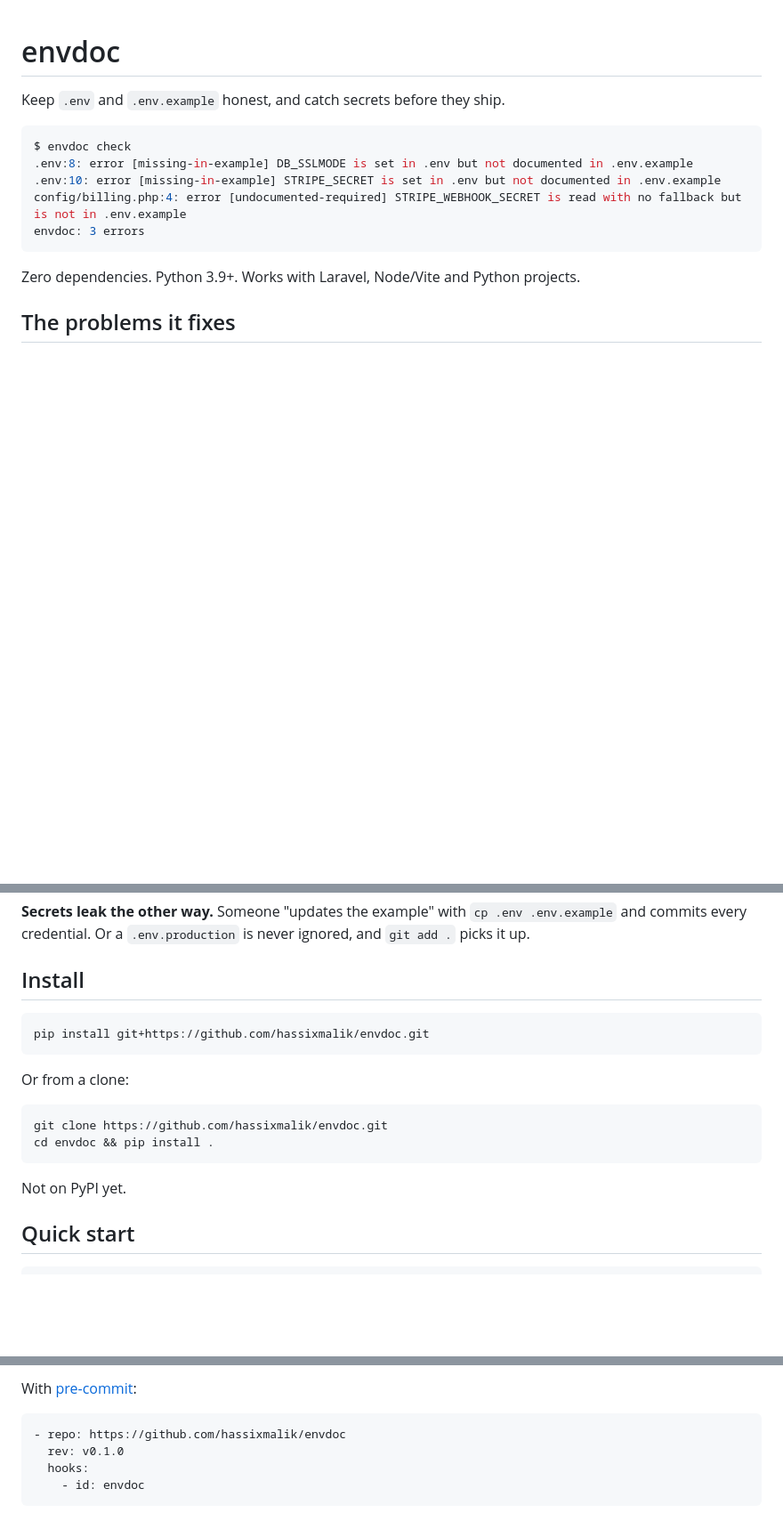
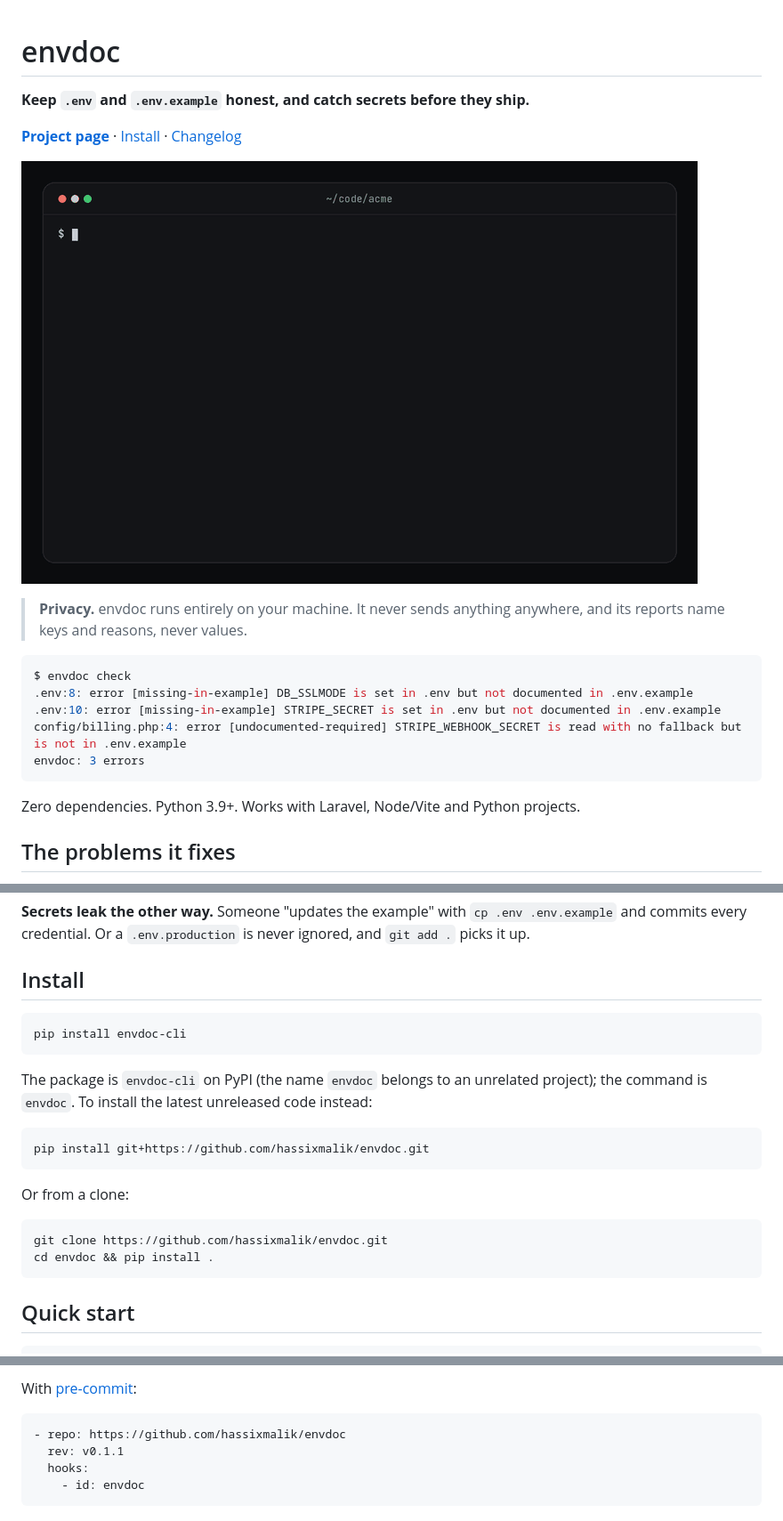
Before and after one commit to hassixmalik/envdoc, a Markdown page: README.md, 3 parts joined by grey strips. Shown at 89% size. Drawn GitHub-style; pictures changed too: docs/demo.gif (added); blank space fills up the shorter version.

````diff
--- a/README.md
+++ b/README.md
@@ -1,6 +1,17 @@
 # envdoc
 
-Keep `.env` and `.env.example` honest, and catch secrets before they ship.
+**Keep `.env` and `.env.example` honest, and catch secrets before they ship.**
+
+<p>
+  <a href="https://zippedsauce.dev/projects/envdoc/?ref=envdoc"><strong>Project page</strong></a> ·
+  <a href="#install">Install</a> ·
+  <a href="./CHANGELOG.md">Changelog</a>
+</p>
+
+![envdoc check finds three problems, envdoc sync fixes two without copying secrets](./docs/demo.gif)
+
+> **Privacy.** envdoc runs entirely on your machine. It never sends anything anywhere, and its reports name keys and
+> reasons, never values.
 
 ```console
 $ envdoc check
@@ -30,6 +41,13 @@ is never ignored, and `git add .` picks it up.
 ## Install
 
 ```bash
+pip install envdoc-cli
+```
+
+The package is `envdoc-cli` on PyPI (the name `envdoc` belongs to an unrelated project); the command is `envdoc`.
+To install the latest unreleased code instead:
+
+```bash
 pip install git+https://github.com/hassixmalik/envdoc.git
 ```
 
@@ -39,8 +57,6 @@ Or from a clone:
 git clone https://github.com/hassixmalik/envdoc.git
 cd envdoc && pip install .
 ```
-
-Not on PyPI yet.
 
 ## Quick start
 
@@ -174,7 +190,7 @@ With [pre-commit](https://pre-commit.com):
 
 ```yaml
 - repo: https://github.com/hassixmalik/envdoc
-  rev: v0.1.0
+  rev: v0.1.1
   hooks:
     - id: envdoc
 ```
````
Also changed, not shown: other parts of README.md (+8 -1 lines), CHANGELOG.md (+6 -0 lines), 4 other files.
